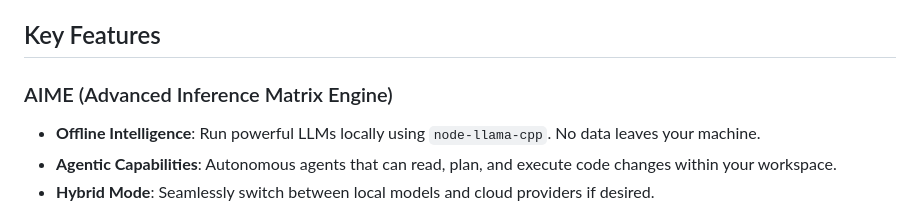
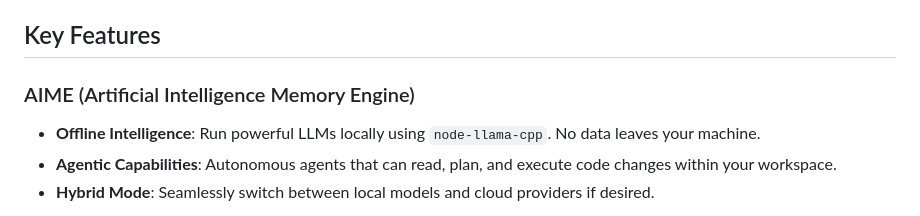
Before and after one commit to Hermes-Lekkas/Kalynt, a Markdown page: README.MD, the part around the change. Rendered like a GitHub page.

```diff
--- a/README.MD
+++ b/README.MD
@@ -50,7 +50,7 @@ The result is an IDE where AI accelerated implementation, but every major design
 
 ## Key Features
 
-### AIME (Advanced Inference Matrix Engine)
+### AIME (Artificial Intelligence Memory Engine)
 - **Offline Intelligence**: Run powerful LLMs locally using `node-llama-cpp`. No data leaves your machine.
 - **Agentic Capabilities**: Autonomous agents that can read, plan, and execute code changes within your workspace.
 - **Hybrid Mode**: Seamlessly switch between local models and cloud providers if desired.
```
